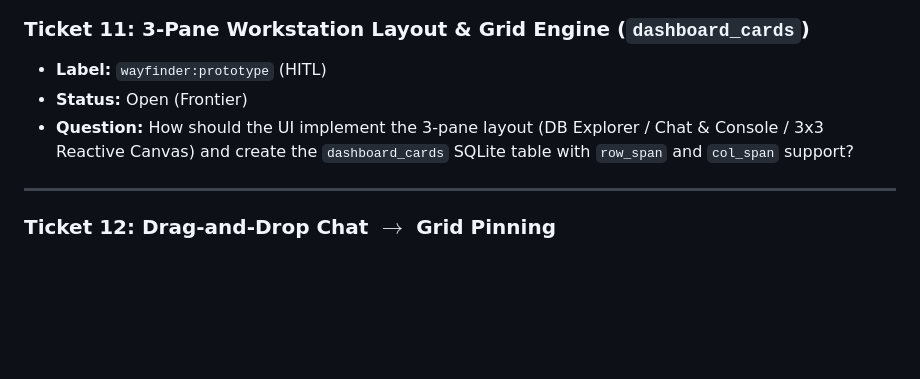
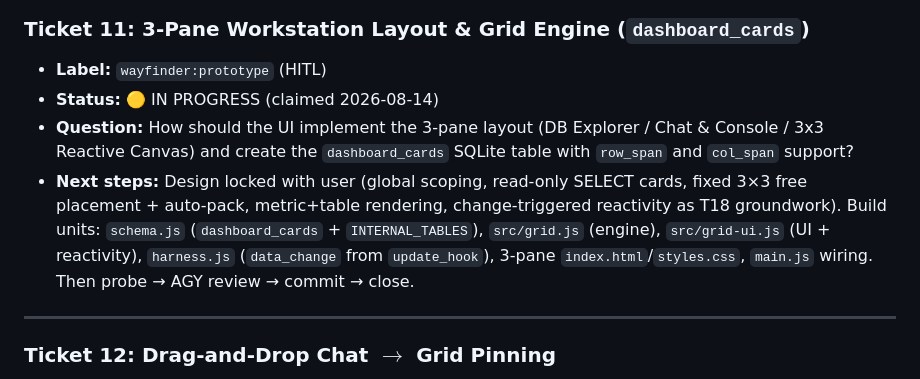
Before and after one commit to nicklisac/bobby-tables, a Markdown page: docs/WAYFINDER_MAP.md, the part around the change. GitHub-like rendering; blank space fills up the shorter version.

Commit message:
docs: claim Ticket 11 (3-pane workstation & grid engine)

```diff
--- a/docs/WAYFINDER_MAP.md
+++ b/docs/WAYFINDER_MAP.md
@@ -218,8 +218,9 @@ graph TD
 
 ### Ticket 11: 3-Pane Workstation Layout & Grid Engine (`dashboard_cards`)
 * **Label:** `wayfinder:prototype` (HITL)
-* **Status:** Open (Frontier)
+* **Status:** 🟡 IN PROGRESS (claimed 2026-08-14)
 * **Question:** How should the UI implement the 3-pane layout (DB Explorer / Chat & Console / 3x3 Reactive Canvas) and create the `dashboard_cards` SQLite table with `row_span` and `col_span` support?
+* **Next steps:** Design locked with user (global scoping, read-only SELECT cards, fixed 3×3 free placement + auto-pack, metric+table rendering, change-triggered reactivity as T18 groundwork). Build units: `schema.js` (`dashboard_cards` + `INTERNAL_TABLES`), `src/grid.js` (engine), `src/grid-ui.js` (UI + reactivity), `harness.js` (`data_change` from `update_hook`), 3-pane `index.html`/`styles.css`, `main.js` wiring. Then probe → AGY review → commit → close.
 
 ---
 
```
Also changed, not shown: docs/prototypes/ticket-11-kickoff-prompt.md (added, +60 -0 lines).
